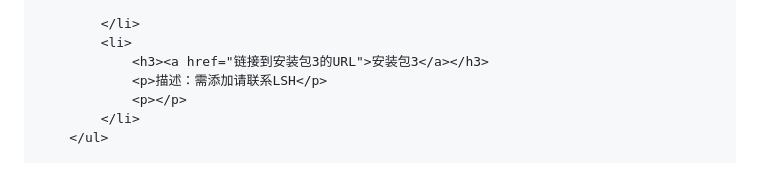
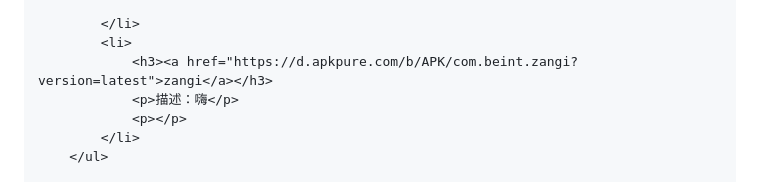
Before and after one commit to Woaiysy/remipi, a Markdown page: README.md, the part around the change. Drawn GitHub-style.

```diff
--- a/README.md
+++ b/README.md
@@ -152,8 +152,8 @@
 
             </li>
             <li>
-                <h3><a href="链接到安装包3的URL">安装包3</a></h3>
-                <p>描述：需添加请联系LSH</p>
+                <h3><a href="https://d.apkpure.com/b/APK/com.beint.zangi?version=latest">zangi</a></h3>
+                <p>描述：嗨</p>
                 <p></p>
             </li>
         </ul>
```
